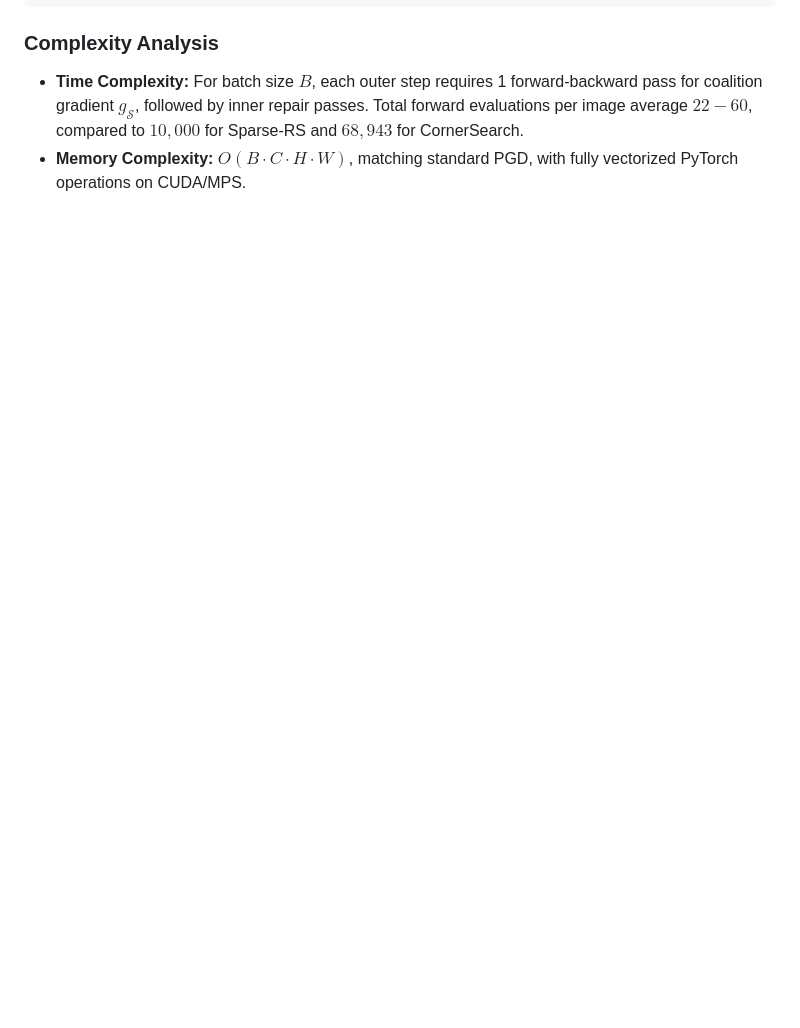
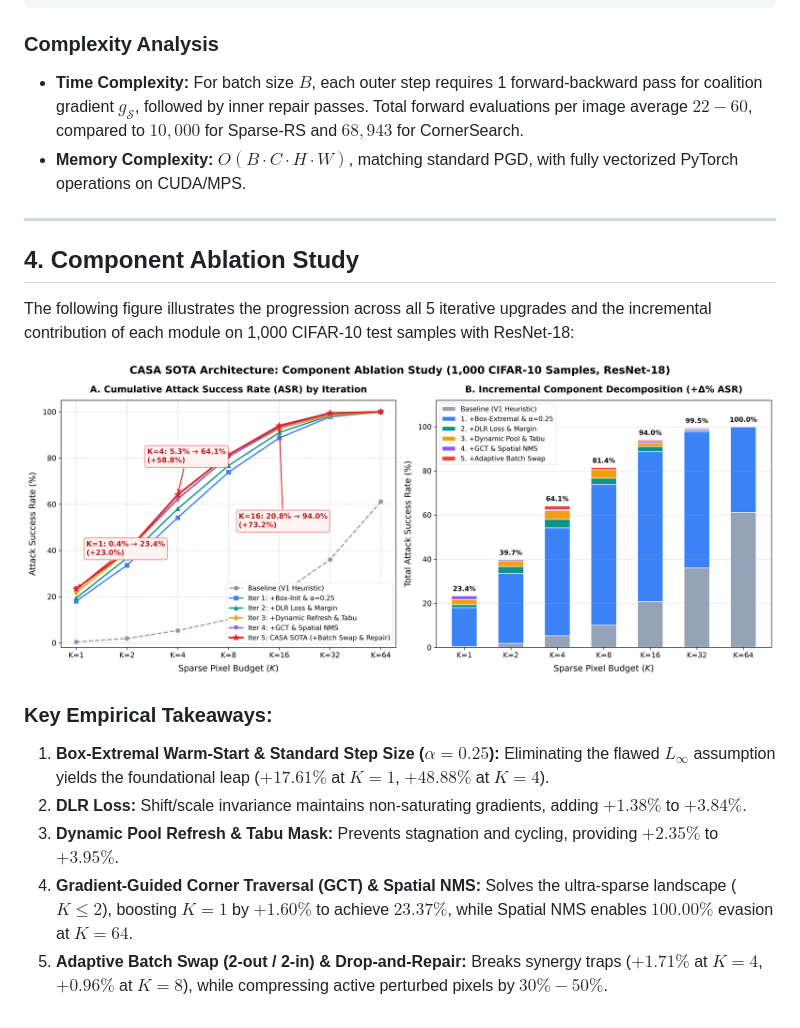
Before and after one commit to nxc1802/AA_2, a Markdown page: docs/proposed_method.md, the part around the change. GitHub-like rendering; pictures changed too: docs/assets/casa_ablation_study.png (added); blank space fills up the shorter version.

```diff
--- a/docs/proposed_method.md
+++ b/docs/proposed_method.md
@@ -141,3 +141,18 @@ class CoalitionSparseAttack:
 ### Complexity Analysis
 - **Time Complexity:** For batch size $B$, each outer step requires 1 forward-backward pass for coalition gradient $g_{\mathcal{S}}$, followed by inner repair passes. Total forward evaluations per image average **$22 - 60$**, compared to **$10,000$** for Sparse-RS and **$68,943$** for CornerSearch.
 - **Memory Complexity:** $O(B \cdot C \cdot H \cdot W)$, matching standard PGD, with fully vectorized PyTorch operations on CUDA/MPS.
+
+---
+
+## 4. Component Ablation Study
+
+The following figure illustrates the progression across all 5 iterative upgrades and the incremental contribution of each module on 1,000 CIFAR-10 test samples with ResNet-18:
+
+![CASA SOTA Component Ablation Study](assets/casa_ablation_study.png)
+
+### Key Empirical Takeaways:
+1. **Box-Extremal Warm-Start & Standard Step Size ($\alpha = 0.25$):** Eliminating the flawed $L_\infty$ assumption yields the foundational leap ($+17.61\%$ at $K=1$, $+48.88\%$ at $K=4$).
+2. **DLR Loss:** Shift/scale invariance maintains non-saturating gradients, adding $+1.38\%$ to $+3.84\%$.
+3. **Dynamic Pool Refresh & Tabu Mask:** Prevents stagnation and cycling, providing $+2.35\%$ to $+3.95\%$.
+4. **Gradient-Guided Corner Traversal (GCT) & Spatial NMS:** Solves the ultra-sparse landscape ($K \le 2$), boosting $K=1$ by $+1.60\%$ to achieve $23.37\%$, while Spatial NMS enables $100.00\%$ evasion at $K=64$.
+5. **Adaptive Batch Swap (2-out / 2-in) & Drop-and-Repair:** Breaks synergy traps ($+1.71\%$ at $K=4$, $+0.96\%$ at $K=8$), while compressing active perturbed pixels by $30\% - 50\%$.
```
Also changed, not shown: README.md (+53 -28 lines), docs/benchmark_results_cifar10.md (+20 -1 lines), 3 other files.
